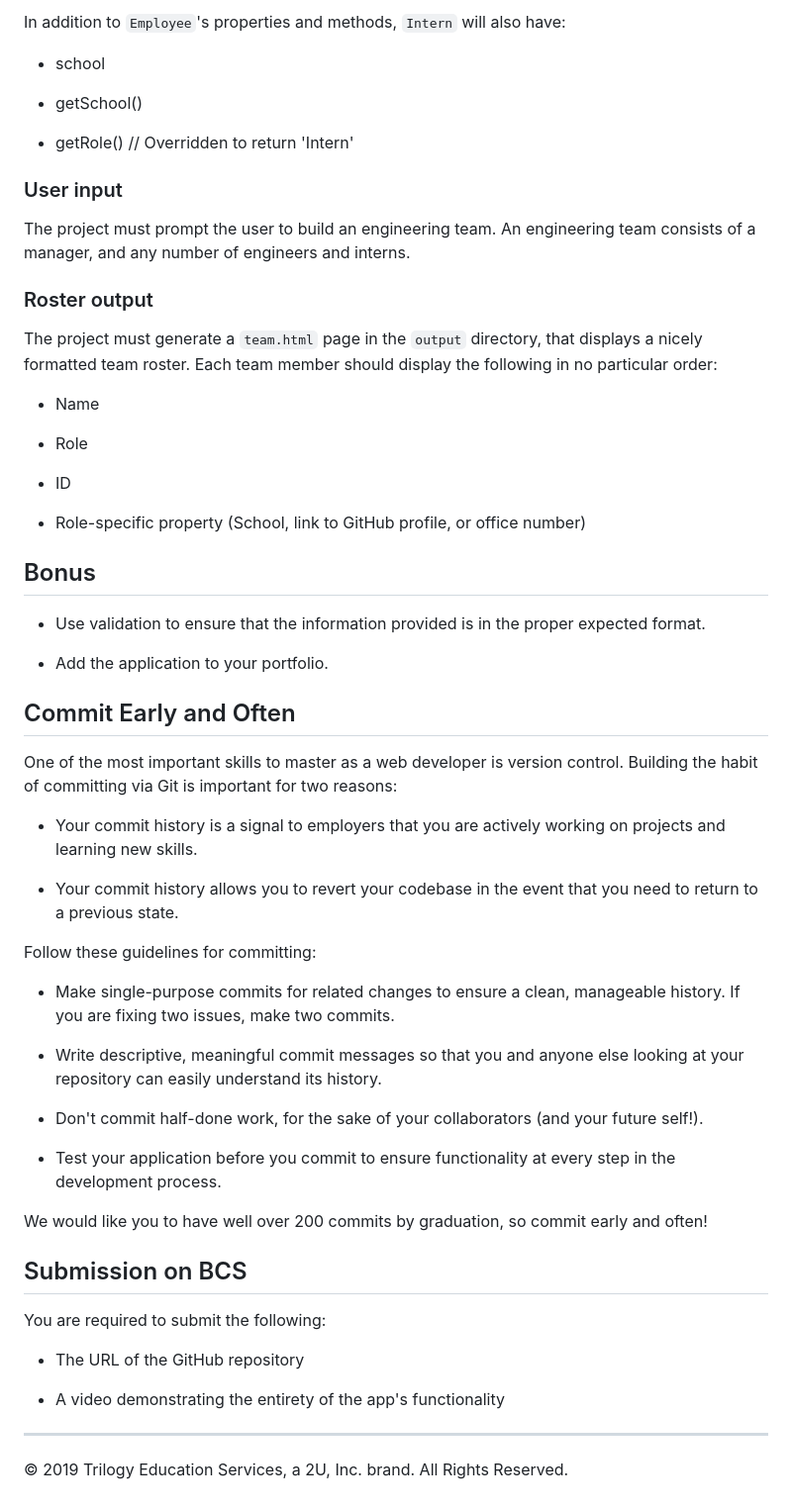
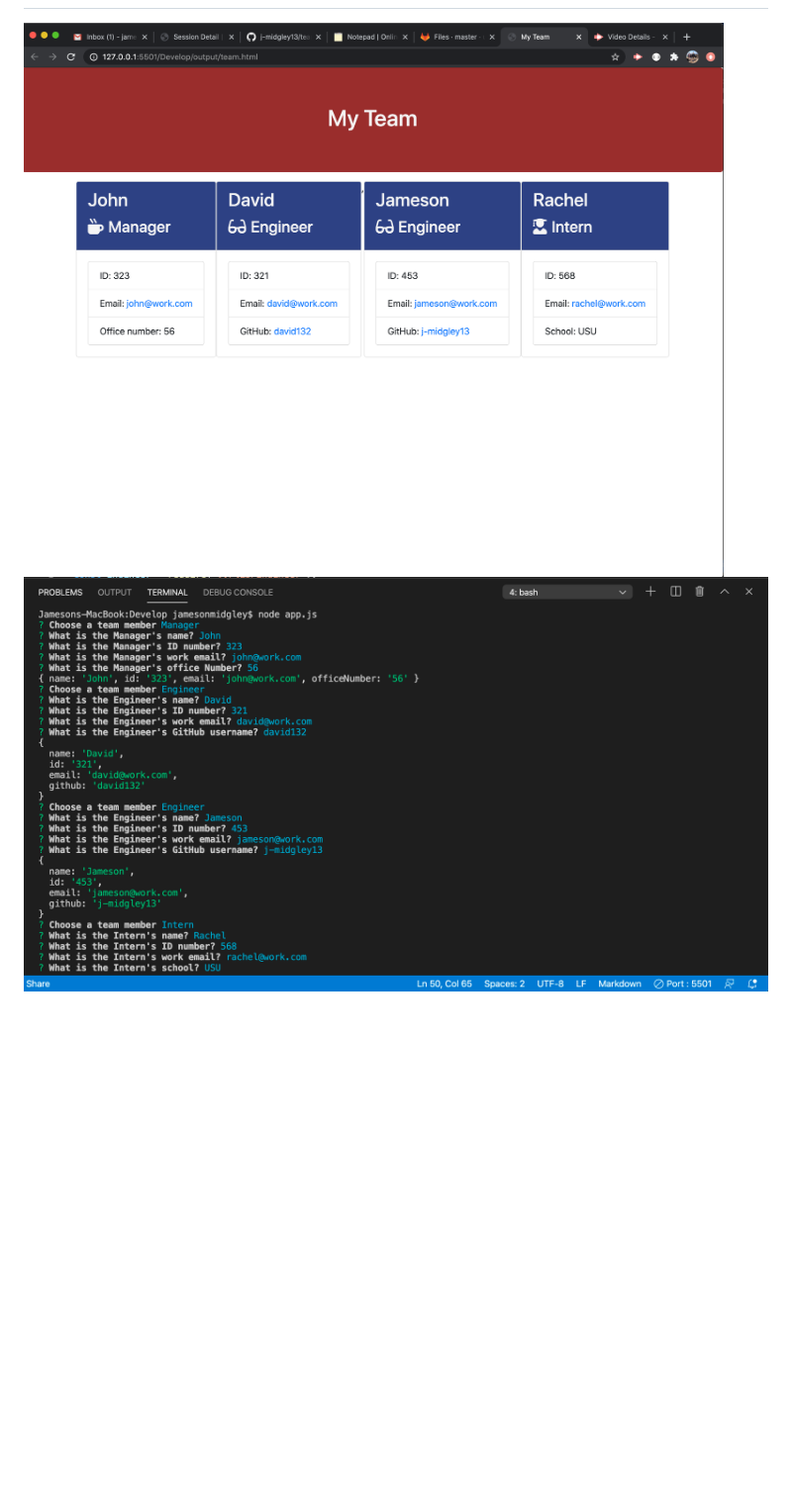
Before and after one commit to j-midgley13/team-generator-hw10, a Markdown page: README.md, the part around the change printed below. Shown: that part at 99% size. GitHub-like rendering; pictures changed too: Assets/inquirerPrompts.png (added), Assets/teamHTML.png (added); blank space fills up the shorter version.

Commit message:
Updated readme. Should be final push for sumbission.

```diff
--- a/README.md
+++ b/README.md
@@ -114,62 +48,2 @@ In addition to `Employee`'s properties and methods, `Engineer` will also have:
-In addition to `Employee`'s properties and methods, `Intern` will also have:
-
-  * school
-
-  * getSchool()
-
-  * getRole() // Overridden to return 'Intern'
-
-### User input
-
-The project must prompt the user to build an engineering team. An engineering
-team consists of a manager, and any number of engineers and interns.
-
-### Roster output
-
-The project must generate a `team.html` page in the `output` directory, that displays a nicely formatted team roster. Each team member should display the following in no particular order:
-
-  * Name
-
-  * Role
-
-  * ID
-
-  * Role-specific property (School, link to GitHub profile, or office number)
-
-## Bonus
-
-* Use validation to ensure that the information provided is in the proper expected format.
-
-* Add the application to your portfolio.
-
-## Commit Early and Often
-
-One of the most important skills to master as a web developer is version control. Building the habit of committing via Git is important for two reasons:
-
-* Your commit history is a signal to employers that you are actively working on projects and learning new skills.
-
-* Your commit history allows you to revert your codebase in the event that you need to return to a previous state.
-
-Follow these guidelines for committing:
-
-* Make single-purpose commits for related changes to ensure a clean, manageable history. If you are fixing two issues, make two commits.
-
-* Write descriptive, meaningful commit messages so that you and anyone else looking at your repository can easily understand its history.
-
-* Don't commit half-done work, for the sake of your collaborators (and your future self!).
-
-* Test your application before you commit to ensure functionality at every step in the development process.
-
-We would like you to have well over 200 commits by graduation, so commit early and often!
-
-
-## Submission on BCS
-
-You are required to submit the following:
-
-* The URL of the GitHub repository
-
-* A video demonstrating the entirety of the app's functionality
-
-- - -
-© 2019 Trilogy Education Services, a 2U, Inc. brand. All Rights Reserved.
+![team build finished](./Assets/teamHTML.png)
+![inquirer prompts](./Assets/inquirerPrompts.png)
```
Also changed, not shown: other parts of README.md (+31 -97 lines), 3 other files.
